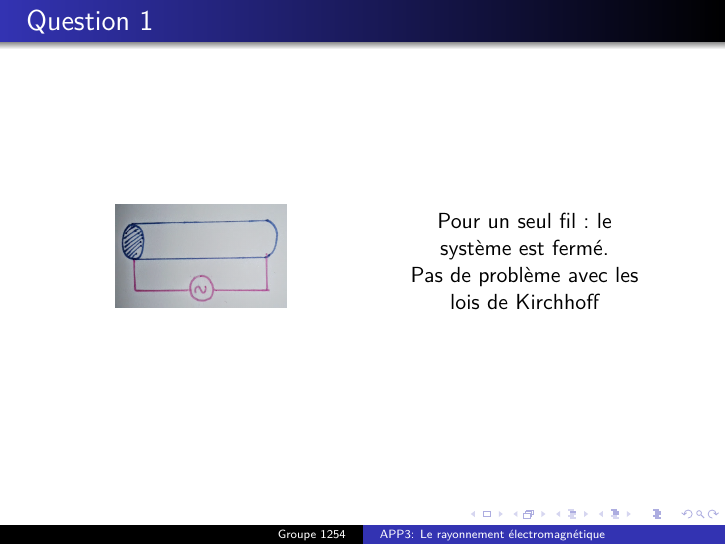
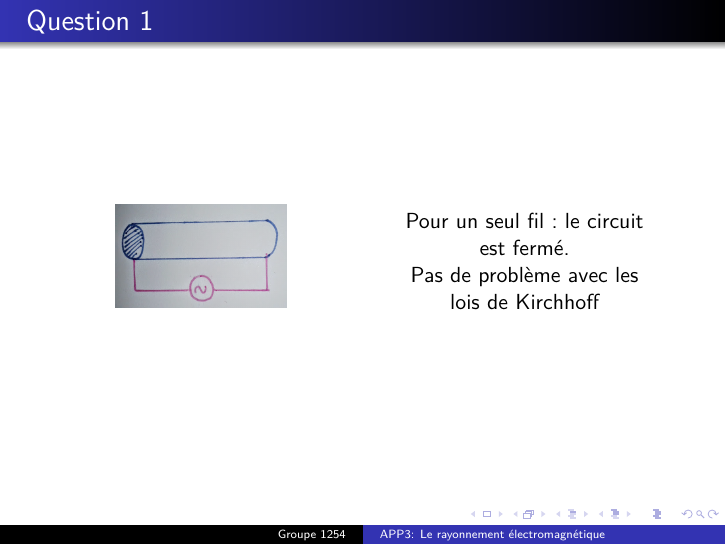
Before and after one commit to lpaulus/Slide_Physique1, LaTeX slides (Slide3/APP3.tex): page 3 of 6. Compiled offline with pdfLaTeX.

```diff
--- a/Slide3/APP3.tex
+++ b/Slide3/APP3.tex
@@ -46,7 +46,7 @@
         	\end{column}
         	\begin{column}{0.40\textwidth}
 			\begin{center}
-	    Pour un seul fil: le système est fermé.
+	    Pour un seul fil: le circuit est fermé.
 	    \\Pas de problème avec les lois de Kirchhoff
         	\end{center}
         	\end{column}
```
Also changed, not shown: Slide3/APP3.pdf, Slide3/APP3.tex (2 more changed lines).
